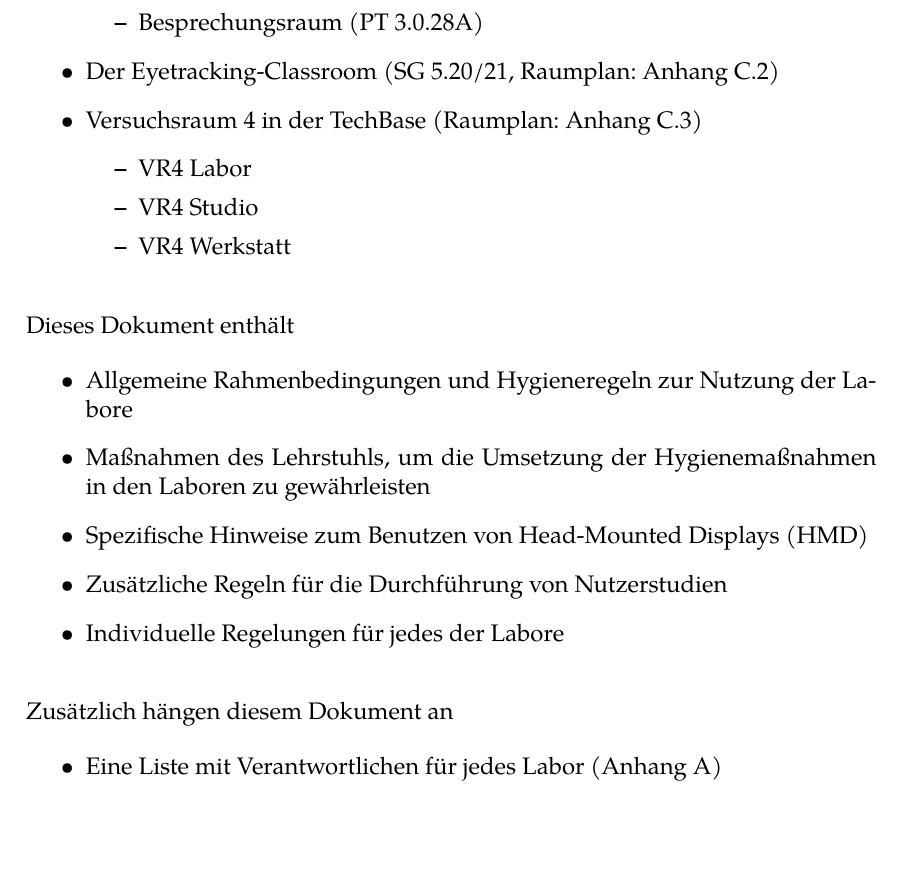
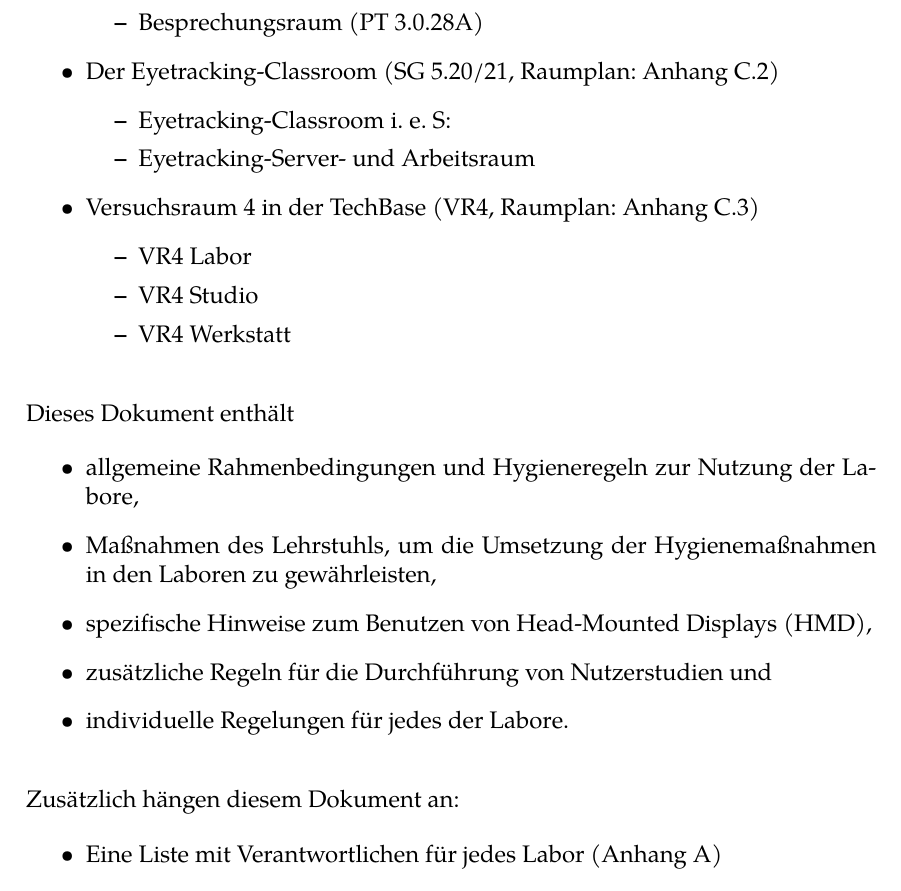
Before and after one commit to UniRegensburg/Hygienekonzept, a LaTeX document (hygienekonzept/hygienekonzept.tex, which reads hygienekonzept/infos.tex): part of page 3 of 18, cut so that both start at the same text, the shorter picture padded with empty space. Compiled offline with XeLaTeX.

Commit message:
Korrekturen CW

```diff
--- a/hygienekonzept/infos.tex
+++ b/hygienekonzept/infos.tex
@@ -13,7 +13,11 @@ Zu den Laboren des Lehrstuhls für Medieninformatik zählen:
         \item Besprechungsraum (PT 3.0.28A)
     \end{itemize}
     \item Der Eyetracking-Classroom (SG 5.20/21, Raumplan: Anhang \ref{app:plan_eyetracking})
-    \item Versuchsraum 4 in der TechBase (Raumplan: Anhang \ref{app:plan_vr4})
+    \begin{itemize}
+        \item Eyetracking-Classroom i. e. S:
+        \item Eyetracking-Server- und Arbeitsraum
+    \end{itemize}
+    \item Versuchsraum 4 in der TechBase (VR4, Raumplan: Anhang \ref{app:plan_vr4})
     \begin{itemize}
         \item VR4 Labor
         \item VR4 Studio
@@ -26,16 +30,16 @@ Zu den Laboren des Lehrstuhls für Medieninformatik zählen:
 Dieses Dokument enthält
 
 \begin{itemize}
-    \item Allgemeine Rahmenbedingungen und Hygieneregeln zur Nutzung der Labore
-    \item Maßnahmen des Lehrstuhls, um die Umsetzung der Hygienemaßnahmen in den Laboren zu gewährleisten
-    \item Spezifische Hinweise zum Benutzen von Head-Mounted Displays (HMD)
-    \item Zusätzliche Regeln für die Durchführung von Nutzerstudien
-    \item Individuelle Regelungen für jedes der Labore
+    \item allgemeine Rahmenbedingungen und Hygieneregeln zur Nutzung der Labore,
+    \item Maßnahmen des Lehrstuhls, um die Umsetzung der Hygienemaßnahmen in den Laboren zu gewährleisten,
+    \item spezifische Hinweise zum Benutzen von Head-Mounted Displays (HMD),
+    \item zusätzliche Regeln für die Durchführung von Nutzerstudien und
+    \item individuelle Regelungen für jedes der Labore.
 \end{itemize}
 
 \bigskip
 \noindent
-Zusätzlich hängen diesem Dokument an
+Zusätzlich hängen diesem Dokument an:
 
 \begin{itemize}
     \item Eine Liste mit Verantwortlichen für jedes Labor (Anhang \ref{app:verantwortliche})
```
